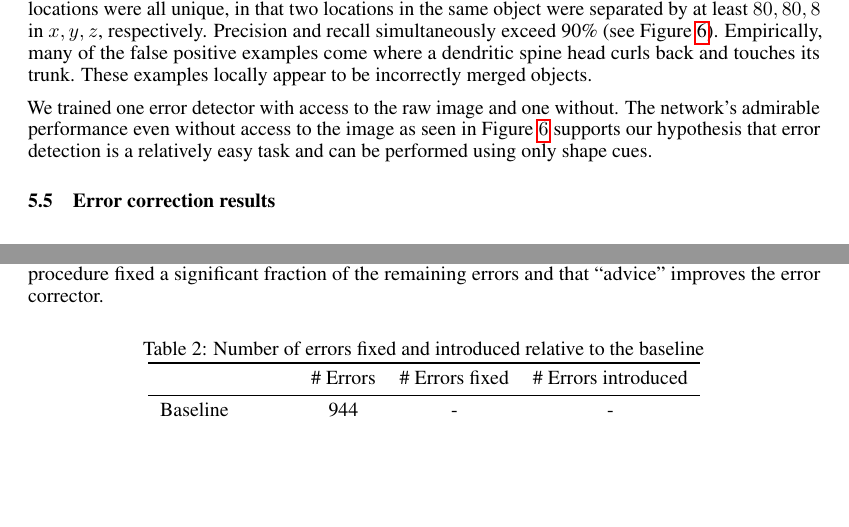
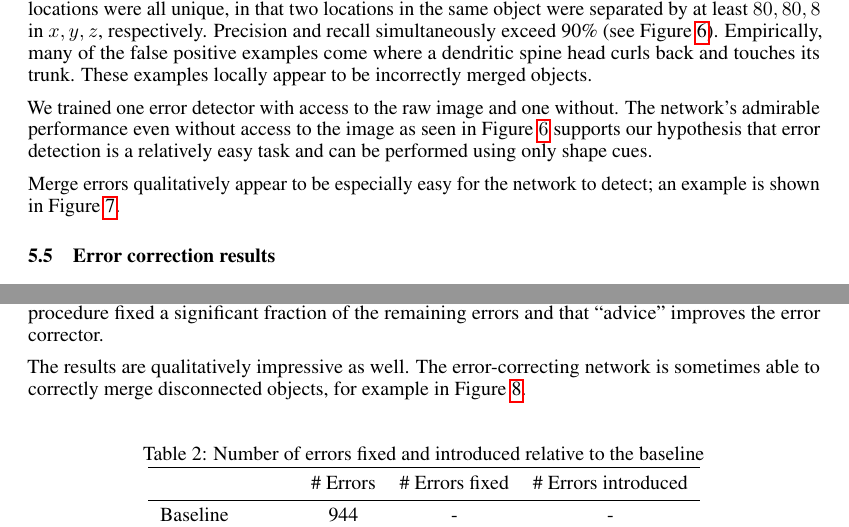
Before and after one commit to seung-lab/yacn, a LaTeX paper (paper/text.tex): two parts of pages 7 and 8 of 12, joined at a grey line, cut so that both start at the same text, the shorter picture padded with empty space. Compiled offline with pdfLaTeX.

Commit message:
added references to figures

```diff
--- a/paper/text.tex
+++ b/paper/text.tex
@@ -253,6 +253,8 @@ To measure the quality of error detection, we densely sampled points in our test
 
 We trained one error detector with access to the raw image and one without. The network's admirable performance even without access to the image as seen in Figure~$\ref{fig:error_detection_pr}$ supports our hypothesis that error detection is a relatively easy task and can be performed using only shape cues.
 
+Merge errors qualitatively appear to be especially easy for the network to detect; an example is shown in Figure~\ref{fig:x_error}.
+
 \begin{figure}
 \begin{center}
 	\includegraphics[width=0.65\linewidth]{pr.pdf}
@@ -300,6 +302,8 @@ In order to demonstrate the importance of error detection to error correction, w
 It is sometimes difficult to assess the significance of an improvement in variation of information or rand score since changes can be dominated by modifications to a few large objects. Therefore, we decomposed the variation of information into a score for each object in the ground truth. Figure \ref{fig:decomp_vi_scores} summarizes the cumulative distribution of the values of $VI(i)=VI_{merge}(i)+VI_{split}(i)$ for all segments $i$ in the ground truth. See the appendix for a precise definition of $VI(i)$.
 
 The number of errors from the set in Sec. $\ref{sec:detection_results}$ that were fixed or introduced by our iterative refinement procedure is shown in \ref{table:errors_fixed}. These numbers should be taken with a grain of salt since topologically insignificant changes could result in errors. Regardless, it is clear that our iterative refinement procedure fixed a significant fraction of the remaining errors and that ``advice'' improves the error corrector.
+
+The results are qualitatively impressive as well. The error-correcting network is sometimes able to correctly merge disconnected objects, for example in Figure~\ref{fig:difficult}.
 
 \begin{figure}
 \begin{center}
```
Also changed, not shown: paper/text.pdf.
